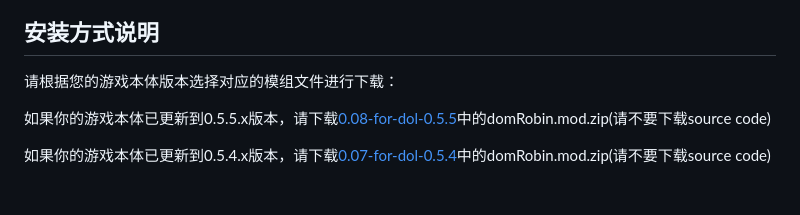
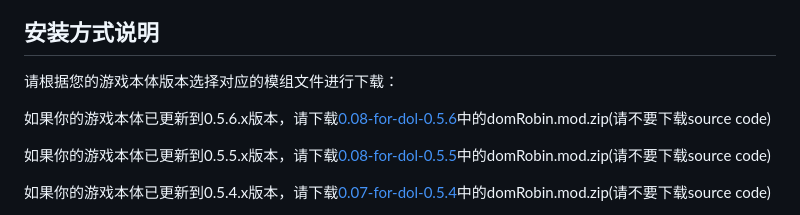
Before and after one commit to ZeroRing233/Degrees-of-Lewdity-RobinMod, a Markdown page: README.md, the part around the change. Drawn GitHub-style; blank space fills up the shorter version.

Commit message:
更一句readme

```diff
--- a/README.md
+++ b/README.md
@@ -40,6 +40,10 @@
 
 ## 安装方式说明
 请根据您的游戏本体版本选择对应的模组文件进行下载：
+
+
+
+如果你的游戏本体已更新到0.5.6.x版本，请下载[0.08-for-dol-0.5.6](https://github.com/ZeroRing233/Degrees-of-Lewdity-RobinMod/releases/tag/0.08-for-dol-0.5.6)中的domRobin.mod.zip(请不要下载source code)
 
 
 如果你的游戏本体已更新到0.5.5.x版本，请下载[0.08-for-dol-0.5.5](https://github.com/ZeroRing233/Degrees-of-Lewdity-RobinMod/releases/tag/0.08-for-dol-0.5.5)中的domRobin.mod.zip(请不要下载source code)
```
